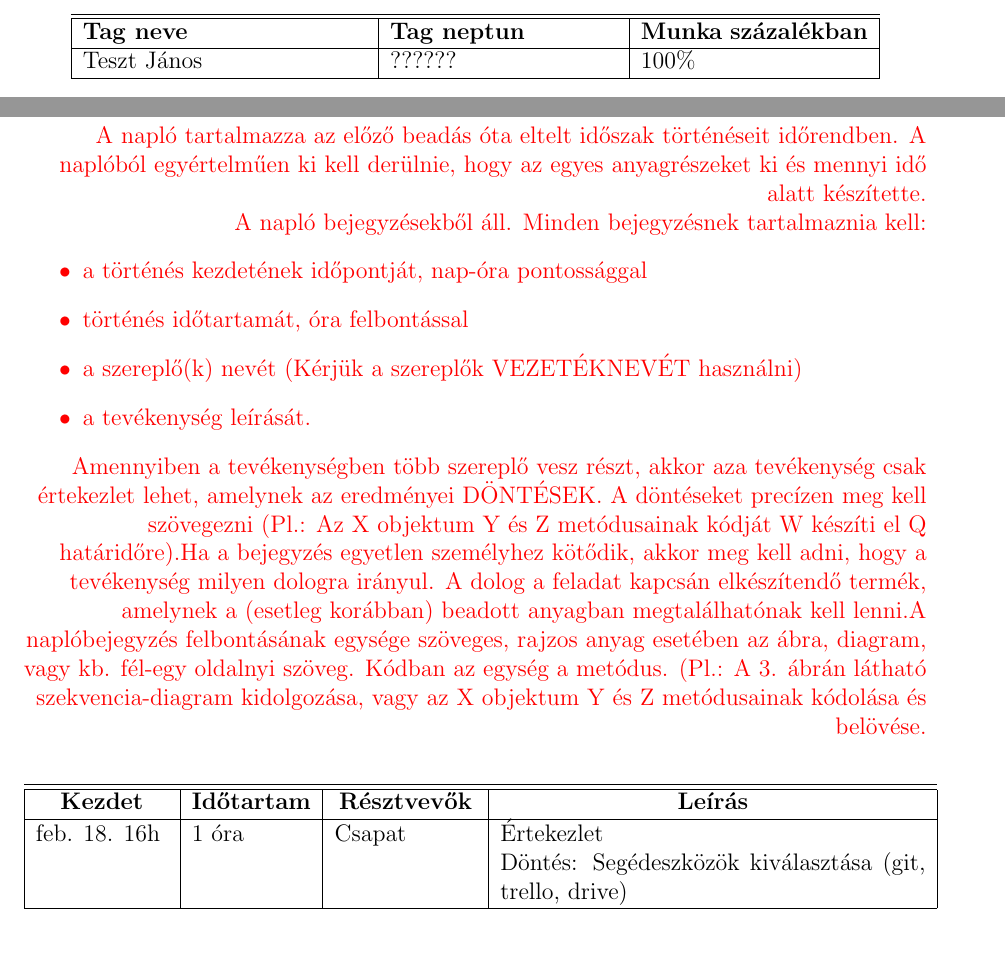
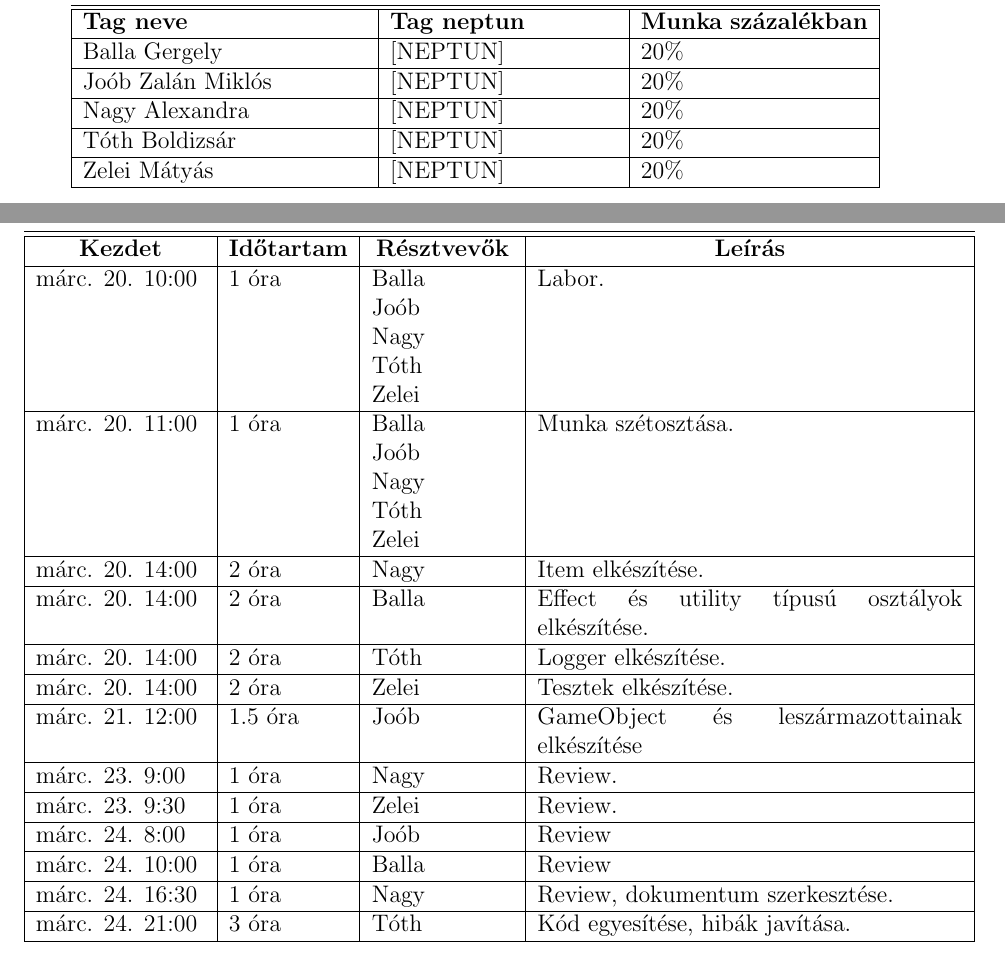
Before and after one commit to sn4k3ch4rm3r/logarlec, a LaTeX book (docs/projlab.tex, which reads docs/weekly/bead06/06doc.tex, docs/weekly/bead06/06naplo.tex): two parts of pages 90 and 91 of 116 before the commit and two parts of pages 92 and 93 of 118 after it, joined at a grey line, cut so that both start at the same text. Compiled offline with pdfLaTeX.

Commit message:
Szkeleton elkészítése
Co-authored-by: Joób Zalán Miklós <joobzalan@gmail.com>
Co-authored-by: Nagy Alexandra <alexandra.nagy0711@gmail.com>
Co-authored-by: Zelei Mátyás <zeleimatyi@gmail.com>
Co-authored-by: Balla Gergely <b.gergely0407@gmail.com>

```diff
--- a/docs/weekly/bead06/06doc.tex
+++ b/docs/weekly/bead06/06doc.tex
@@ -34,3 +73,7 @@
 \begin{ertekeles}
-	  \ertekelestag{Teszt János}{ ?????? }{100\%}
+    \ertekelestag{Balla Gergely}{ [NEPTUN] }{20\%}
+    \ertekelestag{Joób Zalán Miklós}{ [NEPTUN] }{20\%}
+    \ertekelestag{Nagy Alexandra}{ [NEPTUN] }{20\%}
+    \ertekelestag{Tóth Boldizsár}{ [NEPTUN] }{20\%}
+    \ertekelestag{Zelei Mátyás}{ [NEPTUN] }{20\%}
 \end{ertekeles}
--- a/docs/weekly/bead06/06naplo.tex
+++ b/docs/weekly/bead06/06naplo.tex
@@ -1,19 +1,25 @@
 \section{Napló}
 
-\comment{
-    A napló tartalmazza az előző beadás óta eltelt időszak történéseit időrendben. A naplóból egyértelműen ki kell derülnie, hogy az egyes anyagrészeket ki és mennyi idő alatt készítette.
-
-    A napló bejegyzésekből áll. Minden bejegyzésnek tartalmaznia kell:
-    \begin{itemize}
-        \item a történés kezdetének időpontját, nap-óra pontossággal
-        \item történés időtartamát, óra felbontással
-        \item a szereplő(k) nevét (Kérjük a szereplők VEZETÉKNEVÉT használni)
-        \item a tevékenység leírását.
-    \end{itemize}
-
-    Amennyiben a tevékenységben több szereplő vesz részt, akkor aza tevékenység csak értekezlet lehet, amelynek az eredményei DÖNTÉSEK. A döntéseket precízen meg kell szövegezni (Pl.: Az X objektum Y és Z metódusainak kódját W készíti el Q határidőre).Ha a bejegyzés egyetlen személyhez kötődik, akkor meg kell adni, hogy a tevékenység milyen dologra irányul. A dolog a feladat kapcsán elkészítendő termék, amelynek a (esetleg korábban) beadott anyagban megtalálhatónak kell lenni.A naplóbejegyzés felbontásának egysége szöveges, rajzos anyag esetében az ábra, diagram, vagy kb. fél-egy oldalnyi szöveg. Kódban az egység a metódus. (Pl.: A 3. ábrán látható szekvencia-diagram kidolgozása, vagy az X objektum Y és Z metódusainak kódolása és belövése.
-}
-
 \begin{naplo}
-    \naplotag{feb. 18. 16h }{ 1 óra }{ Csapat }{ Értekezlet  \newline Döntés: Segédeszközök kiválasztása (git, trello, drive)}
+    \naplotag{márc. 20. 10:00 }{ 1 óra }{ Balla
+    \newline Joób
+    \newline Nagy
+    \newline Tóth
+    \newline Zelei}{ Labor.}
+    \naplotag{márc. 20. 11:00 }{ 1 óra }{ Balla
+    \newline Joób
+    \newline Nagy
+    \newline Tóth
+    \newline Zelei }{ Munka szétosztása.}
+    \naplotag{márc. 20. 14:00 }{ 2 óra }{ Nagy }{ Item elkészítése.}
+    \naplotag{márc. 20. 14:00 }{ 2 óra }{ Balla }{ Effect és utility típusú osztályok elkészítése.}
+    \naplotag{márc. 20. 14:00}{2 óra}{Tóth}{Logger elkészítése.}
+    \naplotag{márc. 20. 14:00}{2 óra}{Zelei}{Tesztek elkészítése.}
+    \naplotag{márc. 21. 12:00 }{ 1.5 óra }{ Joób }{ GameObject és leszármazottainak elkészítése}
+    \naplotag{márc. 23. 9:00 }{ 1 óra }{ Nagy }{ Review.}
+    \naplotag{márc. 23. 9:30 }{ 1 óra }{ Zelei }{ Review.}
+    \naplotag{márc. 24. 8:00 }{ 1 óra }{ Joób }{ Review }
+    \naplotag{márc. 24. 10:00 }{ 1 óra }{ Balla }{ Review }
+    \naplotag{márc. 24. 16:30 }{ 1 óra }{ Nagy }{Review, dokumentum szerkesztése.}
+    \naplotag{márc. 24. 21:00}{3 óra}{Tóth}{Kód egyesítése, hibák javítása.}
 \end{naplo}
```
Also changed, not shown: docs/weekly/06_Szkeleton_elkészítése.pdf (added), docs/weekly/bead06/06doc.tex (63 more changed lines).
